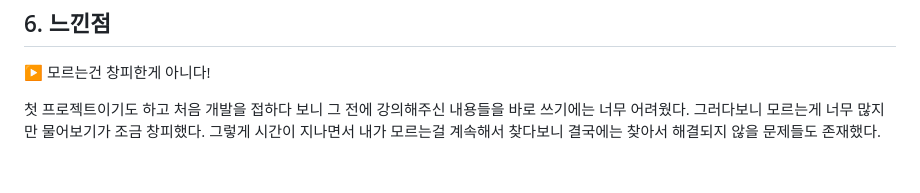
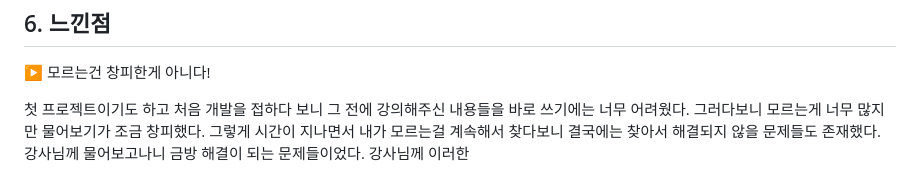
Before and after one commit to JeongKeun-Park/PickCourse, a Markdown page: README.md, the part around the change. Drawn GitHub-style.

```diff
--- a/README.md
+++ b/README.md
@@ -112,4 +112,6 @@
 
 ▶ 모르는건 창피한게 아니다!
 
-첫 프로젝트이기도 하고 처음 개발을 접하다 보니 그 전에 강의해주신 내용들을 바로 쓰기에는 너무 어려웠다. 그러다보니 모르는게 너무 많지만 물어보기가 조금 창피했다. 그렇게 시간이 지나면서 내가 모르는걸 계속해서 찾다보니 결국에는 찾아서 해결되지 않을 문제들도 존재했다.
+첫 프로젝트이기도 하고 처음 개발을 접하다 보니 그 전에 강의해주신 내용들을 바로 쓰기에는 너무 어려웠다. 그러다보니 모르는게 너무 많지만 물어보기가 조금 창피했다.
+그렇게 시간이 지나면서 내가 모르는걸 계속해서 찾다보니 결국에는 찾아서 해결되지 않을 문제들도 존재했다. 강사님께 물어보고나니 금방 해결이 되는 문제들이었다.
+강사님께 이러한
```
